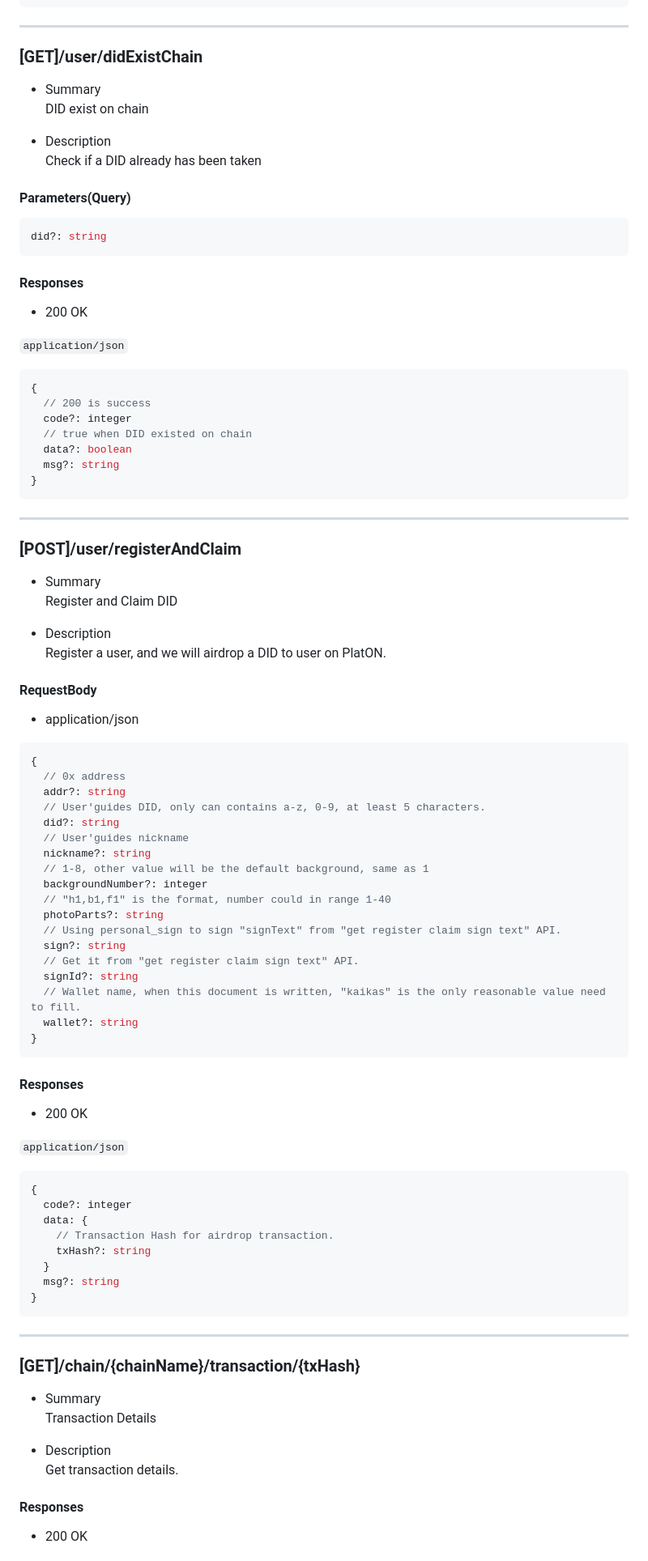
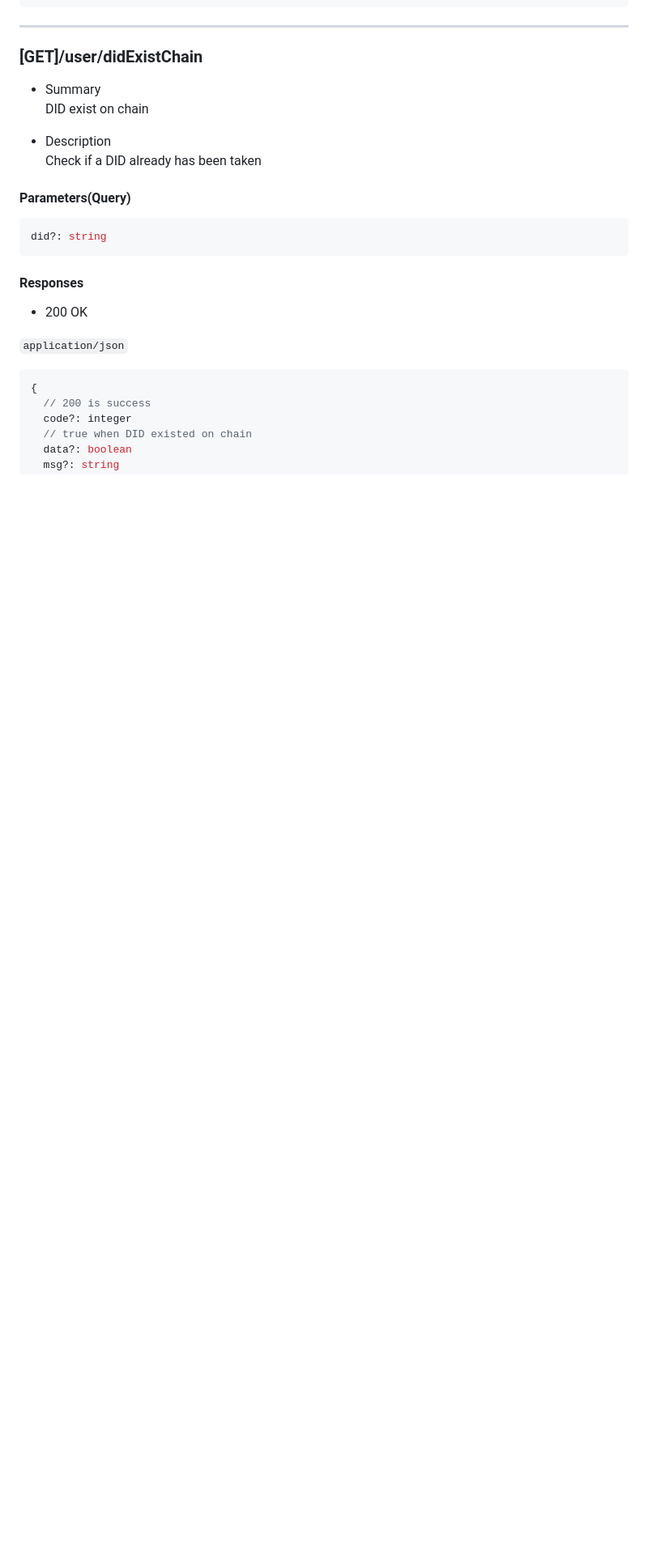
Before and after one commit to hashkeydid/hashkeydid-docs, a Markdown page: developers/api-reference/openapi.md, the part around one of its changes. Shown at 81% size. GitHub-like rendering; blank space fills up the shorter version.

Commit message:
remove register and claim

````diff
--- a/developers/api-reference/openapi.md
+++ b/developers/api-reference/openapi.md
@@ -116,73 +116,3 @@ did?: string
   code?: integer
   // true when DID existed on chain
   data?: boolean
-  msg?: string
-}
-```
-
-***
-
-### [POST]/user/registerAndClaim
-
-- Summary
-Register and Claim DID
-
-- Description
-Register a user, and we will airdrop a DID to user on PlatON.
-
-#### RequestBody
-
-- application/json
-
-```ts
-{
-  // 0x address
-  addr?: string
-  // User'guides DID, only can contains a-z, 0-9, at least 5 characters.
-  did?: string
-  // User'guides nickname
-  nickname?: string
-  // 1-8, other value will be the default background, same as 1
-  backgroundNumber?: integer
-  // "h1,b1,f1" is the format, number could in range 1-40
-  photoParts?: string
-  // Using personal_sign to sign "signText" from "get register claim sign text" API.
-  sign?: string
-  // Get it from "get register claim sign text" API.
-  signId?: string
-  // Wallet name, when this document is written, "kaikas" is the only reasonable value need to fill.
-  wallet?: string
-}
-```
-
-#### Responses
-
-- 200 OK
-
-`application/json`
-
-```ts
-{
-  code?: integer
-  data: {
-    // Transaction Hash for airdrop transaction.
-    txHash?: string
-  }
-  msg?: string
-}
-```
-
-***
-
-### [GET]/chain/{chainName}/transaction/{txHash}
-
-- Summary
-Transaction Details
-
-- Description
-Get transaction details.
-
-#### Responses
-
-- 200 OK
-
````
Also changed, not shown: other parts of developers/api-reference/openapi.md (+0 -54 lines), developers/guides/register.md (deleted, +0 -31 lines), faq.md (line endings or trailing spaces).
